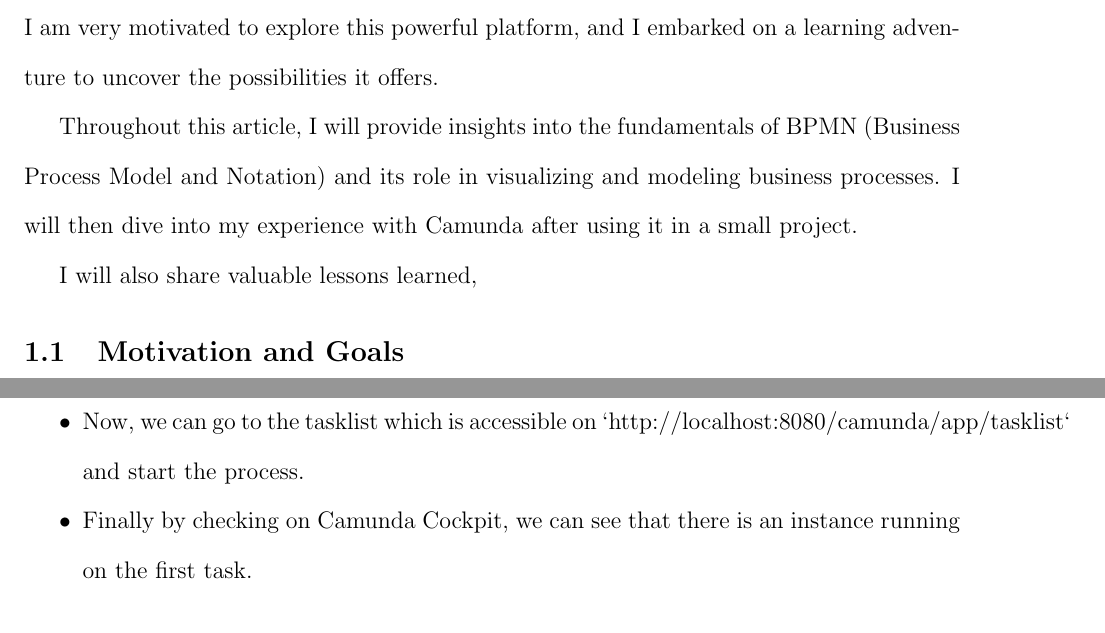
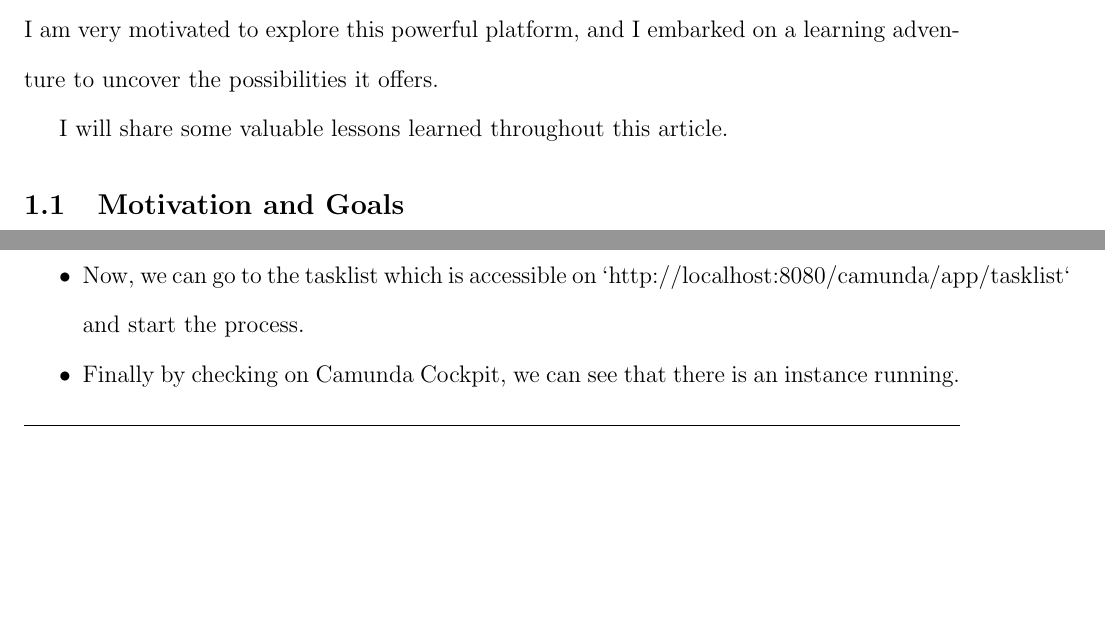
Before and after one commit to nemo256/learn-camunda, a LaTeX document (main.tex): two parts of pages 3 and 7 of 9 before the commit and two parts of pages 3 and 6 of 8 after it, joined at a grey line, cut so that both start at the same text, the shorter picture padded with empty space. The pictures show the PDF file main.pdf that the author committed with the source.

Commit message:
shrunk the document to relatively 6 important pages

```diff
--- a/main.tex
+++ b/main.tex
@@ -55,9 +55,7 @@
 
   In this article, I will share my journey of learning Camunda, an open-source platform for workflow and decision automation. As businesses strive for efficiency and agility, understanding tools like Camunda becomes crucial for streamlining processes and optimizing operations. I am very motivated to explore this powerful platform, and I embarked on a learning adventure to uncover the possibilities it offers.
 
-  Throughout this article, I will provide insights into the fundamentals of BPMN (Business Process Model and Notation) and its role in visualizing and modeling business processes. I will then dive into my experience with Camunda after using it in a small project.
-
-  I will also share valuable lessons learned,
+  I will share some valuable lessons learned throughout this article.
 
   \subsection{Motivation and Goals}
 
@@ -150,7 +148,7 @@
     \item We now can create a deployment by importing the BPMN file.
     \item We then check for the state of the process.
     \item Now, we can go to the tasklist which is accessible on `http://localhost:8080/camunda/app/tasklist` and start the process.
-    \item Finally by checking on Camunda Cockpit, we can see that there is an instance running on the first task.
+    \item Finally by checking on Camunda Cockpit, we can see that there is an instance running.
   \end{itemize}
 
   \subsection{Adding an external task (service task)}
@@ -198 +188,0 @@
-  \begin{figure}[h]
```
Also changed, not shown: main.pdf, main.tex (18 more changed lines), 1 other file.
